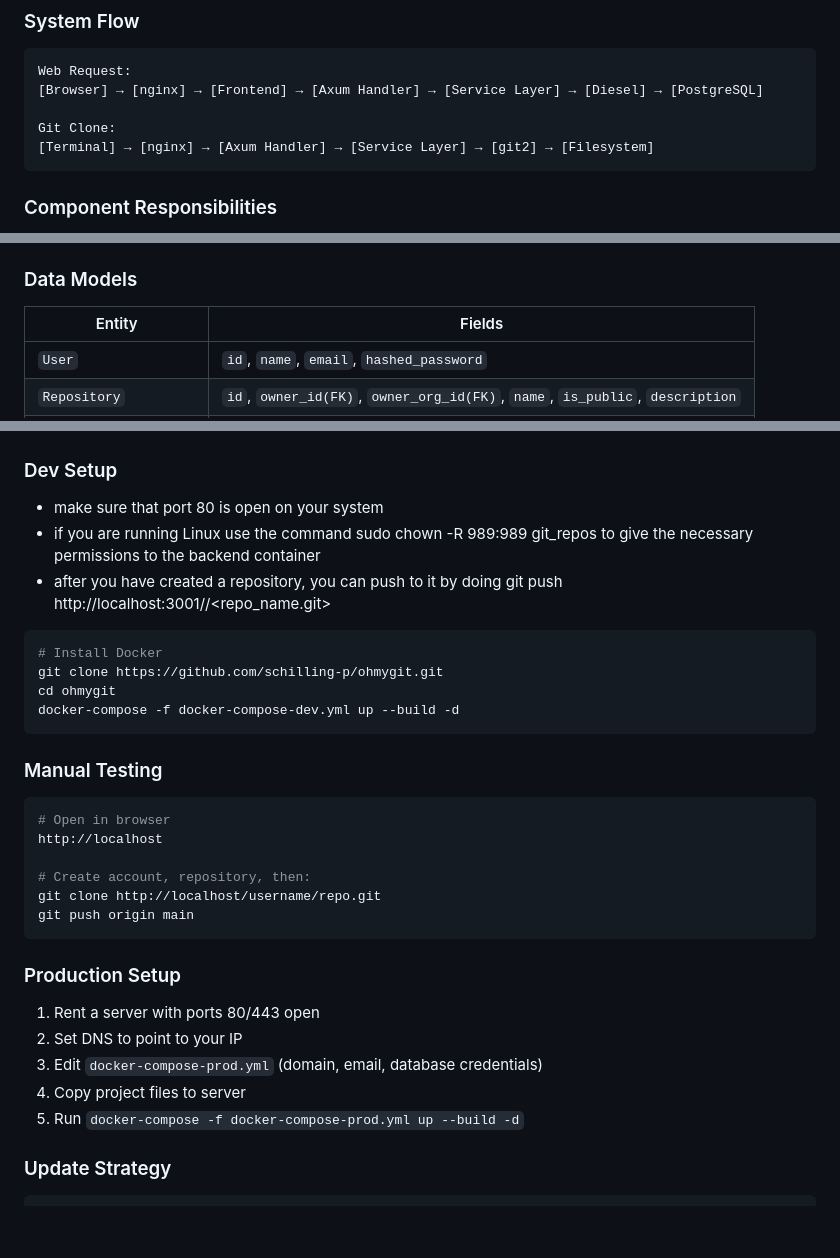
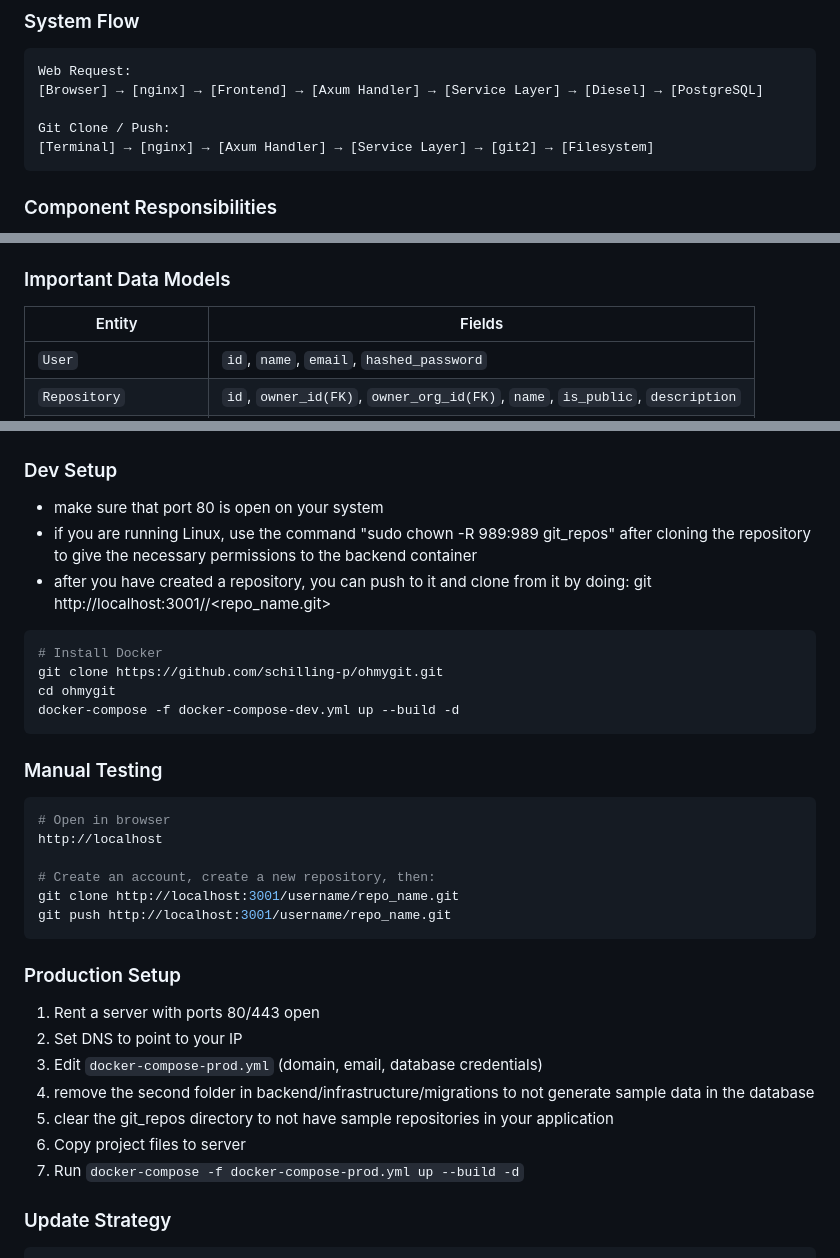
Before and after one commit to schilling-p/ohmygit, a Markdown page: README.md, 3 parts joined by grey strips. Rendered like a GitHub page; blank space fills up the shorter version.

````diff
--- a/README.md
+++ b/README.md
@@ -30,7 +30,7 @@ Software engineers and system administrators looking for a self-hosted, low-depe
 Web Request:
 [Browser] → [nginx] → [Frontend] → [Axum Handler] → [Service Layer] → [Diesel] → [PostgreSQL]
 
-Git Clone:
+Git Clone / Push:
 [Terminal] → [nginx] → [Axum Handler] → [Service Layer] → [git2] → [Filesystem]
 ```
 
@@ -51,7 +51,7 @@ Git Clone:
 - `shared/`: Utilities for hashing, regex, and graceful shutdown
 - `templating/`: HTML templates rendered via Askama
 
-### Data Models
+### Important Data Models
 | Entity                | Fields                                                                       |
 |----------------------|------------------------------------------------------------------------------|
 | `User`               | `id`, `name`, `email`, `hashed_password`                                     |
@@ -105,8 +105,8 @@ The full database schema can be found in [schema](backend/infrastructure/migrati
 
 ### Dev Setup
 - make sure that port 80 is open on your system
-- if you are running Linux use the command sudo chown -R 989:989 git_repos to give the necessary permissions to the backend container
-- after you have created a repository, you can push to it by doing git push http://localhost:3001/<username>/<repo_name.git>
+- if you are running Linux, use the command "sudo chown -R 989:989 git_repos" after cloning the repository to give the necessary permissions to the backend container
+- after you have created a repository, you can push to it and clone from it by doing: git <command> http://localhost:3001/<username>/<repo_name.git>
 ```sh
 # Install Docker
 git clone https://github.com/schilling-p/ohmygit.git
@@ -119,17 +119,19 @@ docker-compose -f docker-compose-dev.yml up --build -d
 # Open in browser
 http://localhost
 
-# Create account, repository, then:
-git clone http://localhost/username/repo.git
-git push origin main
+# Create an account, create a new repository, then:
+git clone http://localhost:3001/username/repo_name.git
+git push http://localhost:3001/username/repo_name.git
 ```
 
 ### Production Setup
 1. Rent a server with ports 80/443 open
 2. Set DNS to point to your IP
 3. Edit `docker-compose-prod.yml` (domain, email, database credentials)
-4. Copy project files to server
-5. Run `docker-compose -f docker-compose-prod.yml up --build -d`
+4. remove the second folder in backend/infrastructure/migrations to not generate sample data in the database
+5. clear the git_repos directory to not have sample repositories in your application
+6. Copy project files to server
+7. Run `docker-compose -f docker-compose-prod.yml up --build -d`
 
 ### Update Strategy
 ```sh
````
